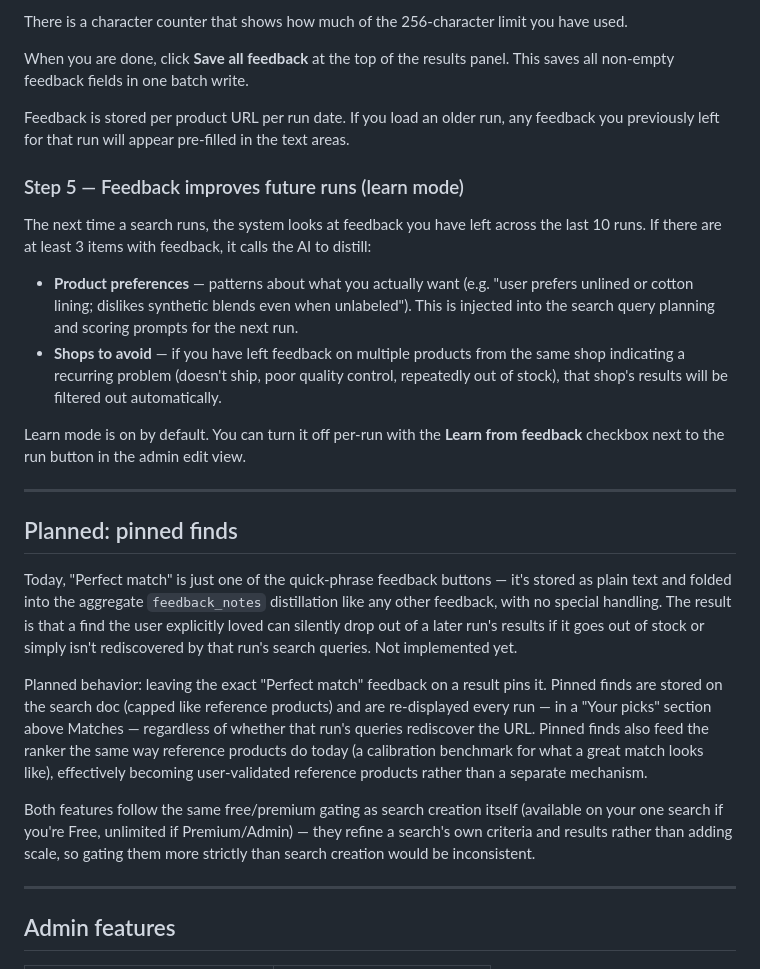
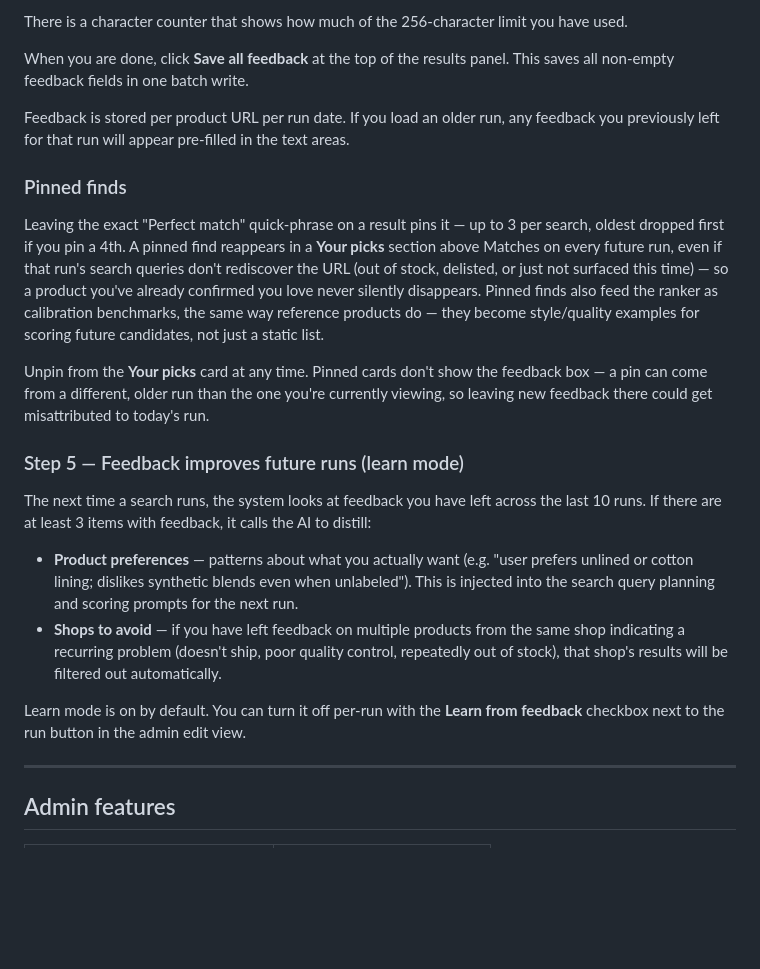
Before and after one commit to katyanotkin/shop_assistant, a Markdown page: PRODUCT.md, the part around the change. Drawn GitHub-style; blank space fills up the shorter version.

Commit message:
docs: describe pinned finds in PRODUCT.md
Documents the shipped behavior: leaving "Perfect match" feedback pins a
result, capped at 3 with oldest-first eviction, re-surfaced in a "Your
picks" section on every future run regardless of rediscovery, and fed
to the ranker as a calibration benchmark alongside reference products.

Co-Authored-By: Claude Sonnet 5 <noreply@anthropic.com>

```diff
--- a/PRODUCT.md
+++ b/PRODUCT.md
@@ -89,6 +89,12 @@ When you are done, click **Save all feedback** at the top of the results panel.
 
 Feedback is stored per product URL per run date. If you load an older run, any feedback you previously left for that run will appear pre-filled in the text areas.
 
+### Pinned finds
+
+Leaving the exact "Perfect match" quick-phrase on a result pins it — up to 3 per search, oldest dropped first if you pin a 4th. A pinned find reappears in a **Your picks** section above Matches on every future run, even if that run's search queries don't rediscover the URL (out of stock, delisted, or just not surfaced this time) — so a product you've already confirmed you love never silently disappears. Pinned finds also feed the ranker as calibration benchmarks, the same way reference products do — they become style/quality examples for scoring future candidates, not just a static list.
+
+Unpin from the **Your picks** card at any time. Pinned cards don't show the feedback box — a pin can come from a different, older run than the one you're currently viewing, so leaving new feedback there could get misattributed to today's run.
+
 ### Step 5 — Feedback improves future runs (learn mode)
 
 The next time a search runs, the system looks at feedback you have left across the last 10 runs. If there are at least 3 items with feedback, it calls the AI to distill:
@@ -97,16 +103,6 @@ The next time a search runs, the system looks at feedback you have left across t
 - **Shops to avoid** — if you have left feedback on multiple products from the same shop indicating a recurring problem (doesn't ship, poor quality control, repeatedly out of stock), that shop's results will be filtered out automatically.
 
 Learn mode is on by default. You can turn it off per-run with the **Learn from feedback** checkbox next to the run button in the admin edit view.
-
----
-
-## Planned: pinned finds
-
-Today, "Perfect match" is just one of the quick-phrase feedback buttons — it's stored as plain text and folded into the aggregate `feedback_notes` distillation like any other feedback, with no special handling. The result is that a find the user explicitly loved can silently drop out of a later run's results if it goes out of stock or simply isn't rediscovered by that run's search queries. Not implemented yet.
-
-Planned behavior: leaving the exact "Perfect match" feedback on a result pins it. Pinned finds are stored on the search doc (capped like reference products) and are re-displayed every run — in a "Your picks" section above Matches — regardless of whether that run's queries rediscover the URL. Pinned finds also feed the ranker the same way reference products do today (a calibration benchmark for what a great match looks like), effectively becoming user-validated reference products rather than a separate mechanism.
-
-Both features follow the same free/premium gating as search creation itself (available on your one search if you're Free, unlimited if Premium/Admin) — they refine a search's own criteria and results rather than adding scale, so gating them more strictly than search creation would be inconsistent.
 
 ---
 
```
